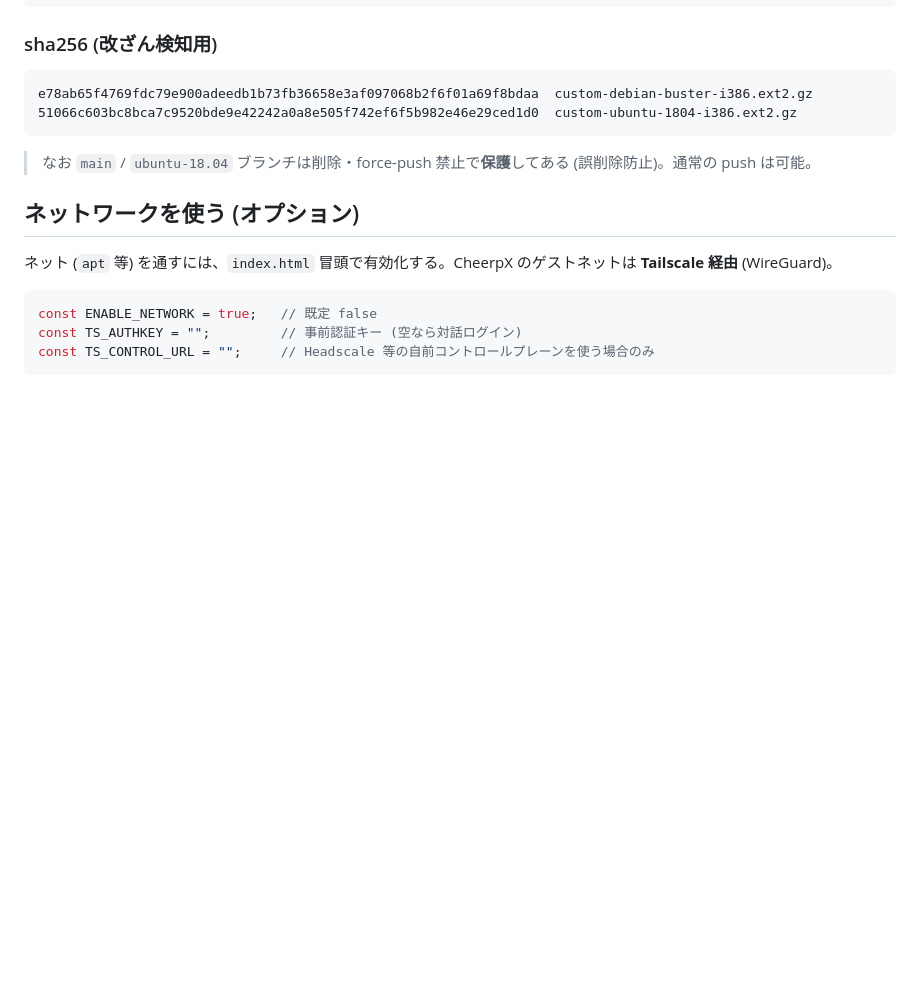
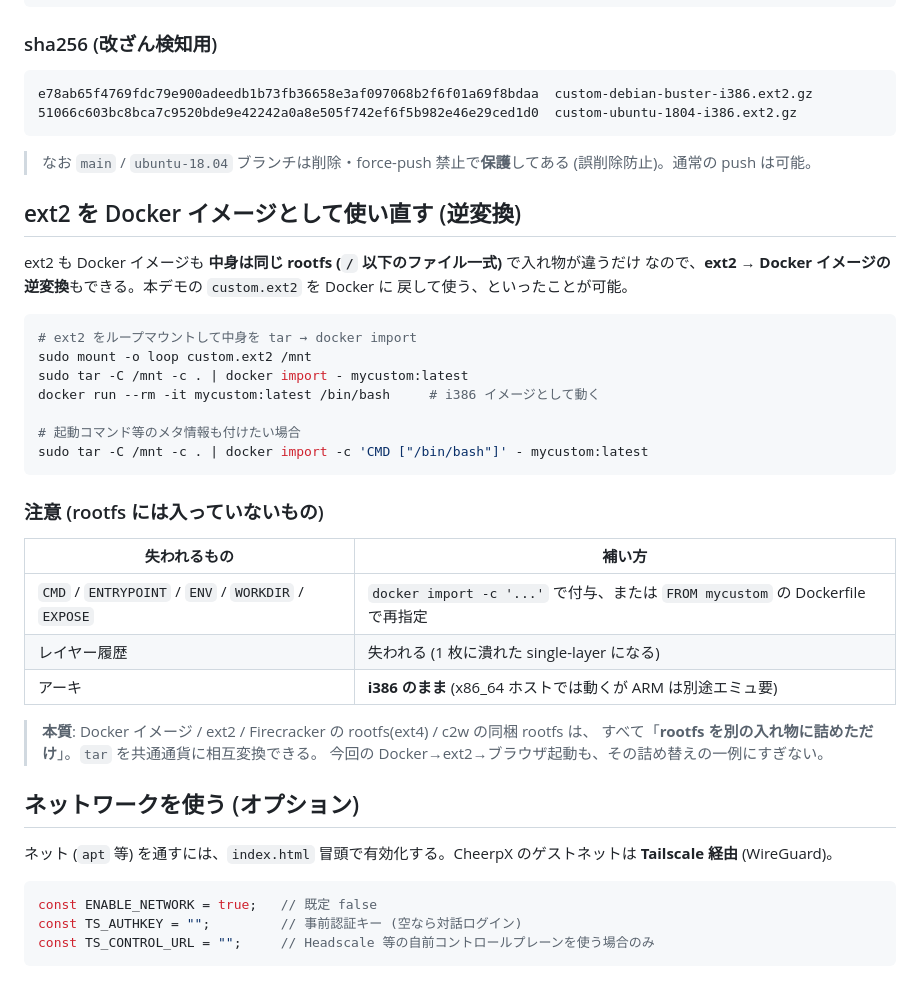
Before and after one commit to NOGUD626/cheerpx-base-demo, a Markdown page: README.md, the part around the change. Rendered like a GitHub page; blank space fills up the shorter version.

Commit message:
docs: ext2 → Docker イメージの逆変換 (tar + docker import) を README に追記

````diff
--- a/README.md
+++ b/README.md
@@ -200,6 +200,34 @@ e78ab65f4769fdc79e900adeedb1b73fb36658e3af097068b2f6f01a69f8bdaa  custom-debian-
 > なお `main` / `ubuntu-18.04` ブランチは削除・force-push 禁止で**保護**してある
 > (誤削除防止)。通常の push は可能。
 
+## ext2 を Docker イメージとして使い直す (逆変換)
+
+ext2 も Docker イメージも **中身は同じ rootfs (`/` 以下のファイル一式)** で入れ物が違うだけ
+なので、**ext2 → Docker イメージの逆変換**もできる。本デモの `custom.ext2` を Docker に
+戻して使う、といったことが可能。
+
+```sh
+# ext2 をループマウントして中身を tar → docker import
+sudo mount -o loop custom.ext2 /mnt
+sudo tar -C /mnt -c . | docker import - mycustom:latest
+docker run --rm -it mycustom:latest /bin/bash     # i386 イメージとして動く
+
+# 起動コマンド等のメタ情報も付けたい場合
+sudo tar -C /mnt -c . | docker import -c 'CMD ["/bin/bash"]' - mycustom:latest
+```
+
+### 注意 (rootfs には入っていないもの)
+
+| 失われるもの | 補い方 |
+|---|---|
+| `CMD` / `ENTRYPOINT` / `ENV` / `WORKDIR` / `EXPOSE` | `docker import -c '...'` で付与、または `FROM mycustom` の Dockerfile で再指定 |
+| レイヤー履歴 | 失われる (1 枚に潰れた single-layer になる) |
+| アーキ | **i386 のまま** (x86_64 ホストでは動くが ARM は別途エミュ要) |
+
+> **本質**: Docker イメージ / ext2 / Firecracker の rootfs(ext4) / c2w の同梱 rootfs は、
+> すべて「**rootfs を別の入れ物に詰めただけ**」。`tar` を共通通貨に相互変換できる。
+> 今回の Docker→ext2→ブラウザ起動も、その詰め替えの一例にすぎない。
+
 ## ネットワークを使う (オプション)
 
 ネット (`apt` 等) を通すには、`index.html` 冒頭で有効化する。CheerpX のゲストネットは
````
